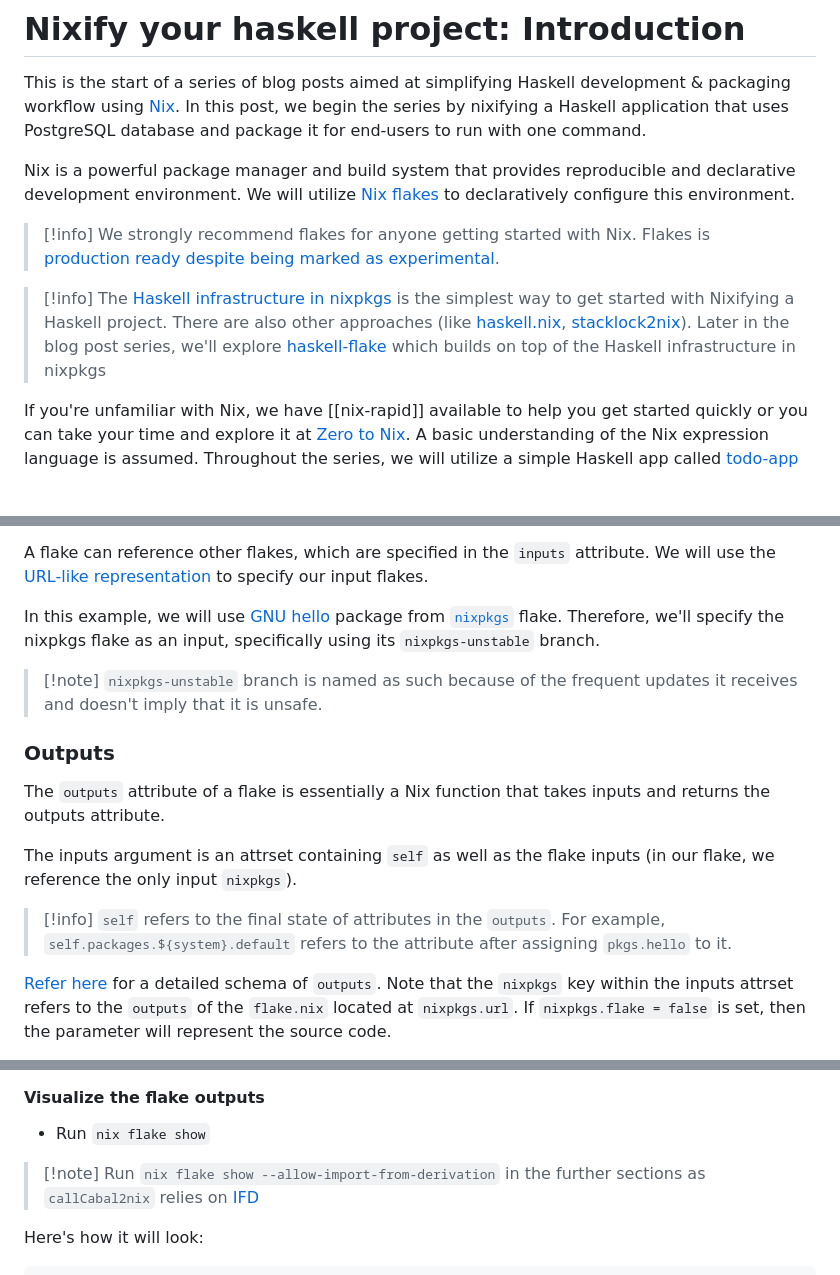
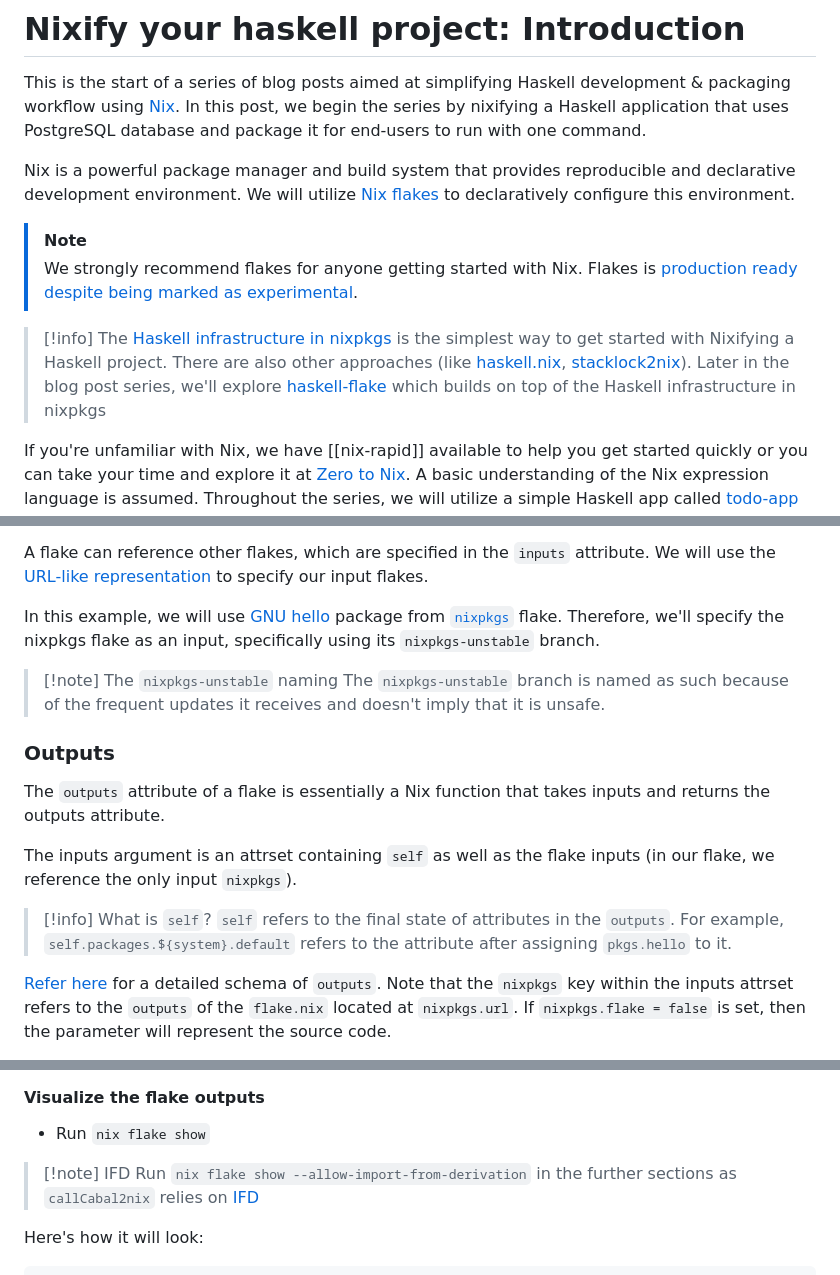
Before and after one commit to nixos-asia/website, a Markdown page: en/blog/nixify-haskell-project-intro.md, 3 parts joined by grey strips. GitHub-like rendering; blank space fills up the shorter version.

Commit message:
callouts: title are body are distinct

````diff
--- a/en/blog/nixify-haskell-project-intro.md
+++ b/en/blog/nixify-haskell-project-intro.md
@@ -12,9 +12,11 @@ This is the start of a series of blog posts aimed at simplifying Haskell develop
 
 Nix is a powerful package manager and build system that provides reproducible and declarative development environment. We will utilize [Nix flakes](https://nixos.wiki/wiki/Flakes) to declaratively configure this environment.
 
->[!info] We strongly recommend flakes for anyone getting started with Nix. Flakes is [production ready despite being marked as experimental](https://determinate.systems/posts/experimental-does-not-mean-unstable).
+>[!note]
+> We strongly recommend flakes for anyone getting started with Nix. Flakes is [production ready despite being marked as experimental](https://determinate.systems/posts/experimental-does-not-mean-unstable).
 
->[!info] The [Haskell infrastructure in nixpkgs](https://community.flake.parts/haskell-flake/nixpkgs-haskell) is the simplest way to get started with Nixifying a Haskell project. There are also other approaches (like [haskell.nix](https://github.com/input-output-hk/haskell.nix), [stacklock2nix](https://github.com/cdepillabout/stacklock2nix)). Later in the blog post series, we'll explore [haskell-flake](https://community.flake.parts/haskell-flake) which builds on top of the Haskell infrastructure in nixpkgs
+>[!info]
+> The [Haskell infrastructure in nixpkgs](https://community.flake.parts/haskell-flake/nixpkgs-haskell) is the simplest way to get started with Nixifying a Haskell project. There are also other approaches (like [haskell.nix](https://github.com/input-output-hk/haskell.nix), [stacklock2nix](https://github.com/cdepillabout/stacklock2nix)). Later in the blog post series, we'll explore [haskell-flake](https://community.flake.parts/haskell-flake) which builds on top of the Haskell infrastructure in nixpkgs
 
 
 If you're unfamiliar with Nix, we have [[nix-rapid]] available to help you get started quickly or you can take your time and explore it at [Zero to Nix](https://zero-to-nix.com). A basic understanding of the Nix expression language is assumed.
@@ -91,7 +94,8 @@ A flake can reference other flakes, which are specified in the `inputs` attribut
 
 In this example, we will use [GNU hello](https://www.gnu.org/software/hello) package from [`nixpkgs`](https://github.com/NixOS/nixpkgs) flake. Therefore, we'll specify the nixpkgs flake as an input, specifically using its `nixpkgs-unstable` branch.
 
->[!note] `nixpkgs-unstable` branch is named as such because of the frequent updates it receives and doesn't imply that it is unsafe.
+>[!note] The `nixpkgs-unstable` naming
+> The `nixpkgs-unstable` branch is named as such because of the frequent updates it receives and doesn't imply that it is unsafe.
 
 
 ### Outputs
@@ -100,7 +104,8 @@ The `outputs` attribute of a flake is essentially a Nix function that takes inpu
 
 The inputs argument is an attrset containing `self` as well as the flake inputs (in our flake, we reference the only input `nixpkgs`).
 
->[!info] `self` refers to the final state of attributes in the `outputs`. For example, `self.packages.${system}.default` refers to the attribute after assigning `pkgs.hello` to it.
+>[!info] What is `self`?
+> `self` refers to the final state of attributes in the `outputs`. For example, `self.packages.${system}.default` refers to the attribute after assigning `pkgs.hello` to it.
 
 [Refer here](https://nixos.wiki/wiki/Flakes#Output_schema) for a detailed schema of `outputs`. Note that the `nixpkgs` key within the inputs attrset refers to the `outputs` of the `flake.nix` located at `nixpkgs.url`. If `nixpkgs.flake = false` is set, then the parameter will represent the source code.
 
@@ -129,7 +134,8 @@ Here are some standard outputs a flake may produce:
 
 - Run `nix flake show`
 
->[!note] Run `nix flake show --allow-import-from-derivation` in the further sections as `callCabal2nix` relies on [IFD](https://nixos.wiki/wiki/Import_From_Derivation)
+>[!note] IFD
+> Run `nix flake show --allow-import-from-derivation` in the further sections as `callCabal2nix` relies on [IFD](https://nixos.wiki/wiki/Import_From_Derivation)
 
 Here's how it will look:
 ```sh
````
Also changed, not shown: other parts of en/blog/nixify-haskell-project-intro.md (+2 -1 lines).
